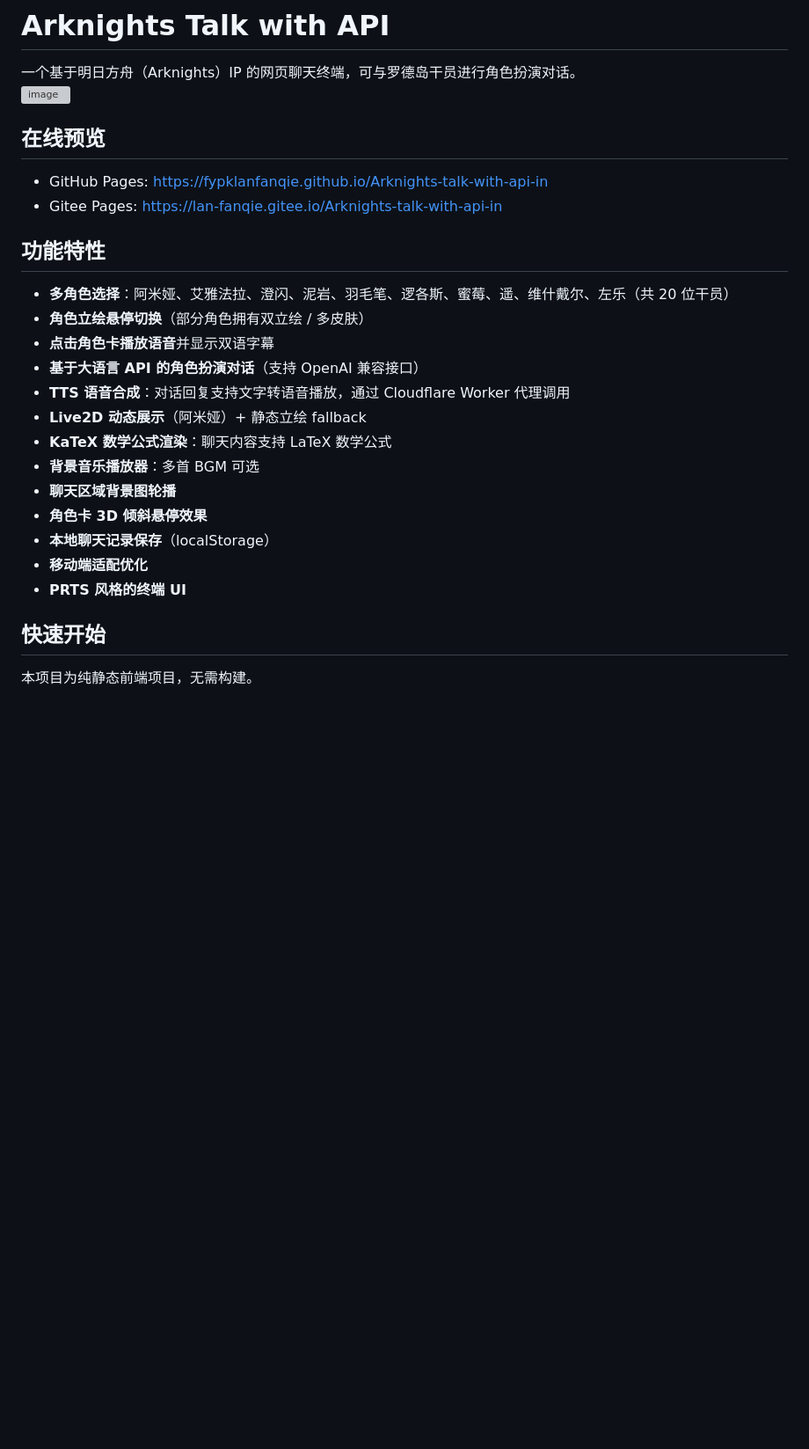
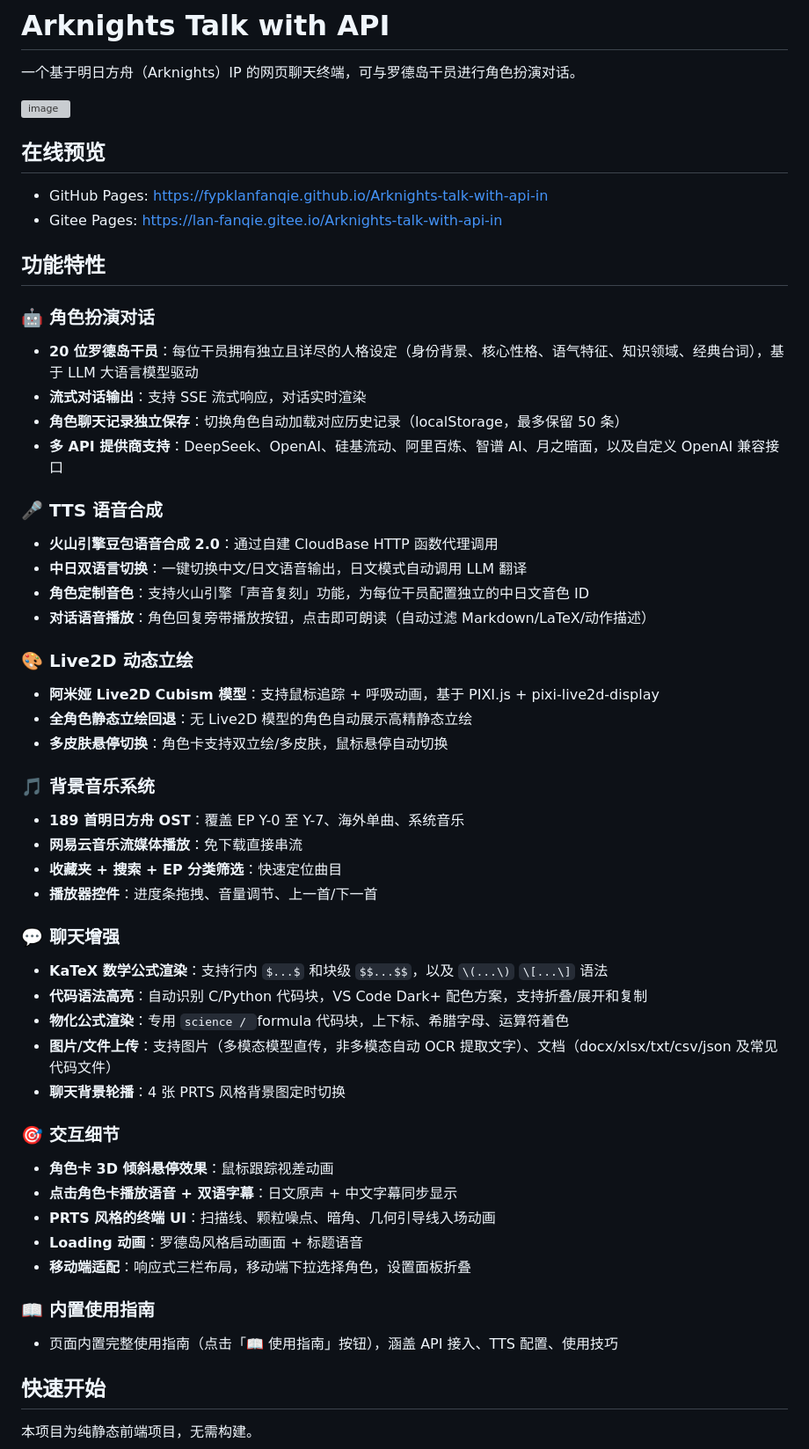
Before and after one commit to fypklanfanqie/Arknights-talk-with-api-in, a Markdown page: README.md, the part around one of its changes. Shown at 88% size. Rendered like a GitHub page; blank space fills up the shorter version; grey boxes are pictures that could not be loaded.

````diff
--- a/README.md
+++ b/README.md
@@ -1,8 +1,8 @@
 # Arknights Talk with API
 
 一个基于明日方舟（Arknights）IP 的网页聊天终端，可与罗德岛干员进行角色扮演对话。
+
 <img width="2547" height="1308" alt="image" src="https://github.com/user-attachments/assets/cb334c8e-5a22-483f-9c01-c7ea2a1a349b" />
-
 
 ## 在线预览
 
@@ -11,19 +11,45 @@
 
 ## 功能特性
 
-- **多角色选择**：阿米娅、艾雅法拉、澄闪、泥岩、羽毛笔、逻各斯、蜜莓、遥、维什戴尔、左乐（共 20 位干员）
-- **角色立绘悬停切换**（部分角色拥有双立绘 / 多皮肤）
-- **点击角色卡播放语音**并显示双语字幕
-- **基于大语言 API 的角色扮演对话**（支持 OpenAI 兼容接口）
-- **TTS 语音合成**：对话回复支持文字转语音播放，通过 Cloudflare Worker 代理调用
-- **Live2D 动态展示**（阿米娅）+ 静态立绘 fallback
-- **KaTeX 数学公式渲染**：聊天内容支持 LaTeX 数学公式
-- **背景音乐播放器**：多首 BGM 可选
-- **聊天区域背景图轮播**
-- **角色卡 3D 倾斜悬停效果**
-- **本地聊天记录保存**（localStorage）
-- **移动端适配优化**
-- **PRTS 风格的终端 UI**
+### 🤖 角色扮演对话
+- **20 位罗德岛干员**：每位干员拥有独立且详尽的人格设定（身份背景、核心性格、语气特征、知识领域、经典台词），基于 LLM 大语言模型驱动
+- **流式对话输出**：支持 SSE 流式响应，对话实时渲染
+- **角色聊天记录独立保存**：切换角色自动加载对应历史记录（localStorage，最多保留 50 条）
+- **多 API 提供商支持**：DeepSeek、OpenAI、硅基流动、阿里百炼、智谱 AI、月之暗面，以及自定义 OpenAI 兼容接口
+
+### 🎤 TTS 语音合成
+- **火山引擎豆包语音合成 2.0**：通过自建 CloudBase HTTP 函数代理调用
+- **中日双语言切换**：一键切换中文/日文语音输出，日文模式自动调用 LLM 翻译
+- **角色定制音色**：支持火山引擎「声音复刻」功能，为每位干员配置独立的中日文音色 ID
+- **对话语音播放**：角色回复旁带播放按钮，点击即可朗读（自动过滤 Markdown/LaTeX/动作描述）
+
+### 🎨 Live2D 动态立绘
+- **阿米娅 Live2D Cubism 模型**：支持鼠标追踪 + 呼吸动画，基于 PIXI.js + pixi-live2d-display
+- **全角色静态立绘回退**：无 Live2D 模型的角色自动展示高精静态立绘
+- **多皮肤悬停切换**：角色卡支持双立绘/多皮肤，鼠标悬停自动切换
+
+### 🎵 背景音乐系统
+- **189 首明日方舟 OST**：覆盖 EP Y-0 至 Y-7、海外单曲、系统音乐
+- **网易云音乐流媒体播放**：免下载直接串流
+- **收藏夹 + 搜索 + EP 分类筛选**：快速定位曲目
+- **播放器控件**：进度条拖拽、音量调节、上一首/下一首
+
+### 💬 聊天增强
+- **KaTeX 数学公式渲染**：支持行内 `$...$` 和块级 `$$...$$`，以及 `\(...\)` `\[...\]` 语法
+- **代码语法高亮**：自动识别 C/Python 代码块，VS Code Dark+ 配色方案，支持折叠/展开和复制
+- **物化公式渲染**：专用 ```science / ```formula 代码块，上下标、希腊字母、运算符着色
+- **图片/文件上传**：支持图片（多模态模型直传，非多模态自动 OCR 提取文字）、文档（docx/xlsx/txt/csv/json 及常见代码文件）
+- **聊天背景轮播**：4 张 PRTS 风格背景图定时切换
+
+### 🎯 交互细节
+- **角色卡 3D 倾斜悬停效果**：鼠标跟踪视差动画
+- **点击角色卡播放语音 + 双语字幕**：日文原声 + 中文字幕同步显示
+- **PRTS 风格的终端 UI**：扫描线、颗粒噪点、暗角、几何引导线入场动画
+- **Loading 动画**：罗德岛风格启动画面 + 标题语音
+- **移动端适配**：响应式三栏布局，移动端下拉选择角色，设置面板折叠
+
+### 📖 内置使用指南
+- 页面内置完整使用指南（点击「📖 使用指南」按钮），涵盖 API 接入、TTS 配置、使用技巧
 
 ## 快速开始
 
````
Also changed, not shown: other parts of README.md (+65 -22 lines).
